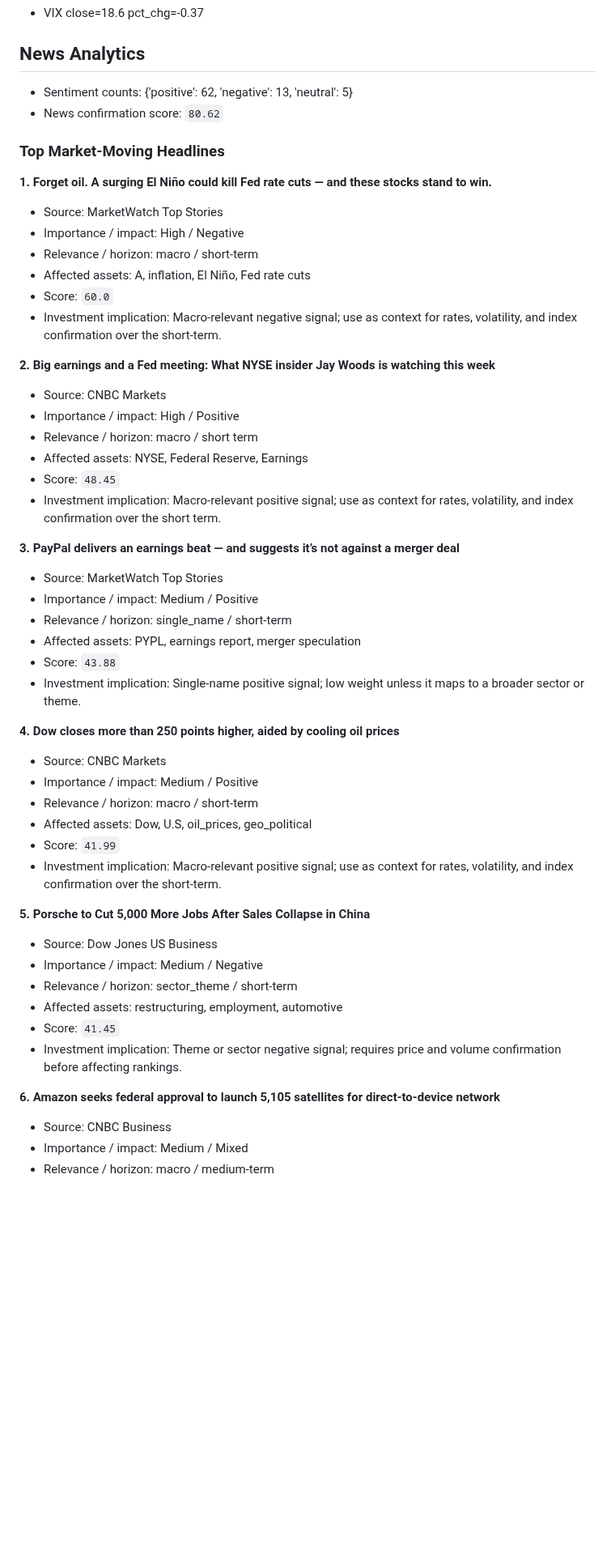
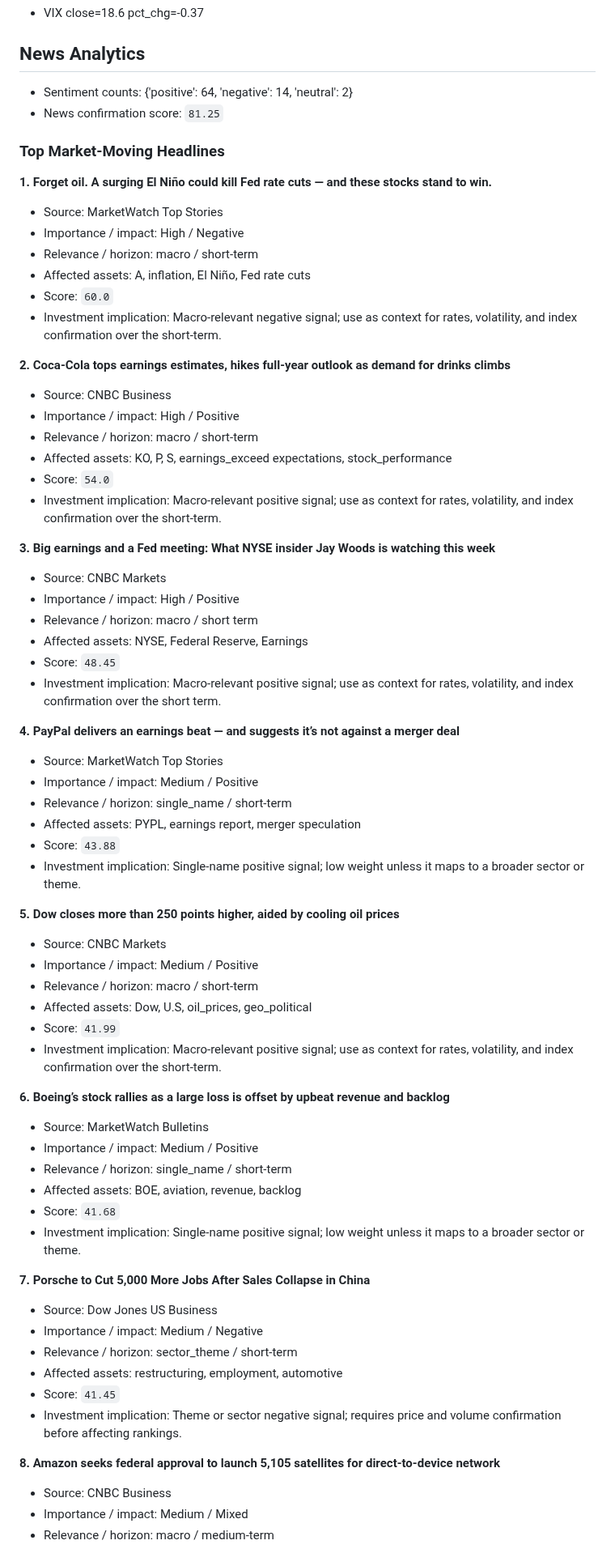
Before and after one commit to wkyjim/market-dashboard, a Markdown page: data/latest-report.md, the part around one of its changes. Shown at 81% size. GitHub-like rendering; blank space fills up the shorter version.

Commit message:
Update latest market report

```diff
--- a/data/latest-report.md
+++ b/data/latest-report.md
@@ -329,8 +329,8 @@ Supporting and detracting names are the top/bottom S&P 500 constituents by 20D r
 
 ## News Analytics
 
-- Sentiment counts: {'positive': 62, 'negative': 13, 'neutral': 5}
-- News confirmation score: `80.62`
+- Sentiment counts: {'positive': 64, 'negative': 14, 'neutral': 2}
+- News confirmation score: `81.25`
 
 ### Top Market-Moving Headlines
 
@@ -342,7 +342,15 @@ Supporting and detracting names are the top/bottom S&P 500 constituents by 20D r
 - Score: `60.0`
 - Investment implication: Macro-relevant negative signal; use as context for rates, volatility, and index confirmation over the short-term.
 
-**2. Big earnings and a Fed meeting: What NYSE insider Jay Woods is watching this week**
+**2. Coca-Cola tops earnings estimates, hikes full-year outlook as demand for drinks climbs**
+- Source: CNBC Business
+- Importance / impact: High / Positive
+- Relevance / horizon: macro / short-term
+- Affected assets: KO, P, S, earnings_exceed expectations, stock_performance
+- Score: `54.0`
+- Investment implication: Macro-relevant positive signal; use as context for rates, volatility, and index confirmation over the short-term.
+
+**3. Big earnings and a Fed meeting: What NYSE insider Jay Woods is watching this week**
 - Source: CNBC Markets
 - Importance / impact: High / Positive
 - Relevance / horizon: macro / short term
@@ -350,7 +358,7 @@ Supporting and detracting names are the top/bottom S&P 500 constituents by 20D r
 - Score: `48.45`
 - Investment implication: Macro-relevant positive signal; use as context for rates, volatility, and index confirmation over the short term.
 
-**3. PayPal delivers an earnings beat — and suggests it’s not against a merger deal**
+**4. PayPal delivers an earnings beat — and suggests it’s not against a merger deal**
 - Source: MarketWatch Top Stories
 - Importance / impact: Medium / Positive
 - Relevance / horizon: single_name / short-term
@@ -358,7 +366,7 @@ Supporting and detracting names are the top/bottom S&P 500 constituents by 20D r
 - Score: `43.88`
 - Investment implication: Single-name positive signal; low weight unless it maps to a broader sector or theme.
 
-**4. Dow closes more than 250 points higher, aided by cooling oil prices**
+**5. Dow closes more than 250 points higher, aided by cooling oil prices**
 - Source: CNBC Markets
 - Importance / impact: Medium / Positive
 - Relevance / horizon: macro / short-term
@@ -366,7 +374,15 @@ Supporting and detracting names are the top/bottom S&P 500 constituents by 20D r
 - Score: `41.99`
 - Investment implication: Macro-relevant positive signal; use as context for rates, volatility, and index confirmation over the short-term.
 
-**5. Porsche to Cut 5,000 More Jobs After Sales Collapse in China**
+**6. Boeing’s stock rallies as a large loss is offset by upbeat revenue and backlog**
+- Source: MarketWatch Bulletins
+- Importance / impact: Medium / Positive
+- Relevance / horizon: single_name / short-term
+- Affected assets: BOE, aviation, revenue, backlog
+- Score: `41.68`
+- Investment implication: Single-name positive signal; low weight unless it maps to a broader sector or theme.
+
+**7. Porsche to Cut 5,000 More Jobs After Sales Collapse in China**
 - Source: Dow Jones US Business
 - Importance / impact: Medium / Negative
 - Relevance / horizon: sector_theme / short-term
@@ -374,7 +390,7 @@ Supporting and detracting names are the top/bottom S&P 500 constituents by 20D r
 - Score: `41.45`
 - Investment implication: Theme or sector negative signal; requires price and volume confirmation before affecting rankings.
 
-**6. Amazon seeks federal approval to launch 5,105 satellites for direct-to-device network**
+**8. Amazon seeks federal approval to launch 5,105 satellites for direct-to-device network**
 - Source: CNBC Business
 - Importance / impact: Medium / Mixed
 - Relevance / horizon: macro / medium-term
```
Also changed, not shown: other parts of data/latest-report.md (+14 -30 lines).
